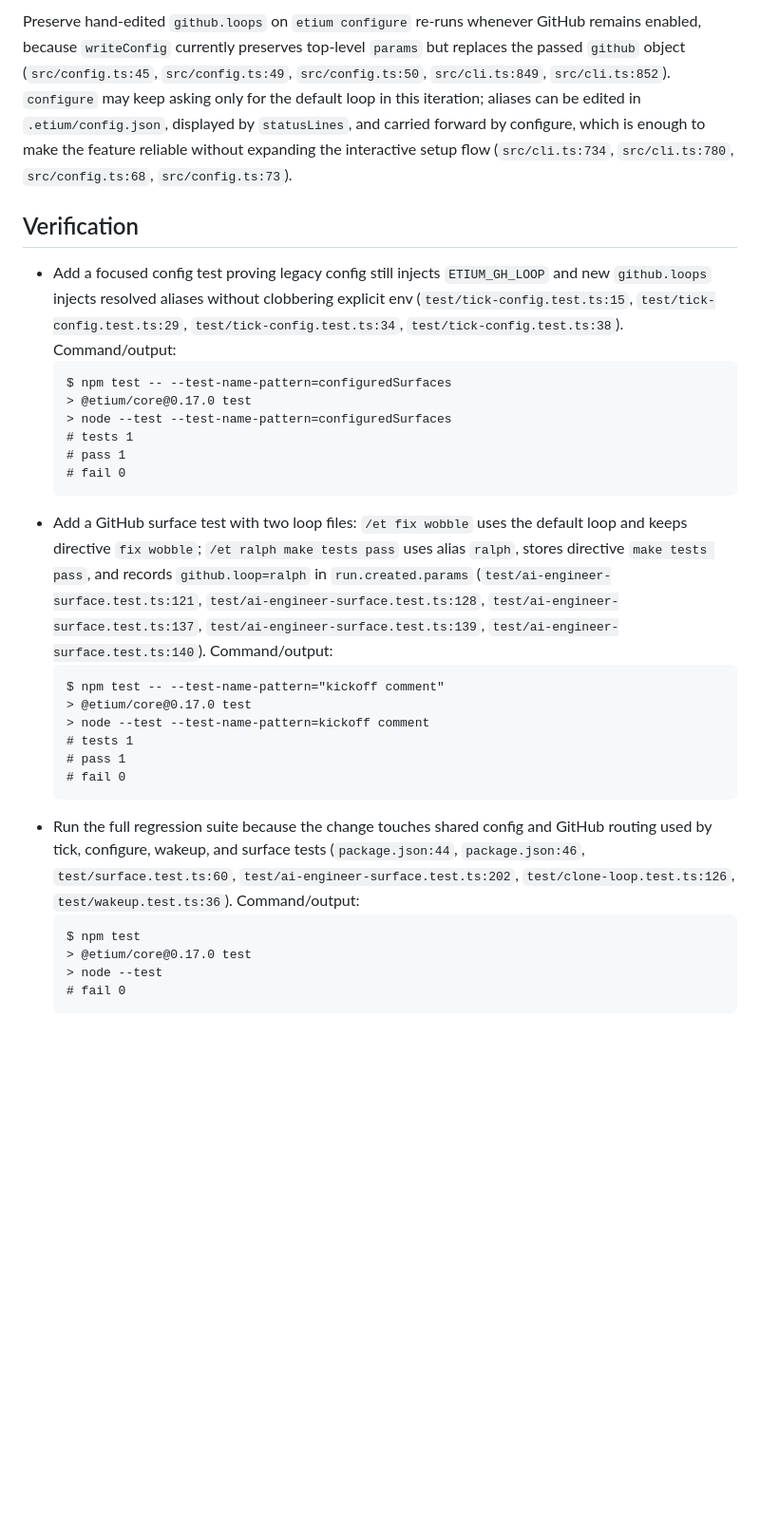
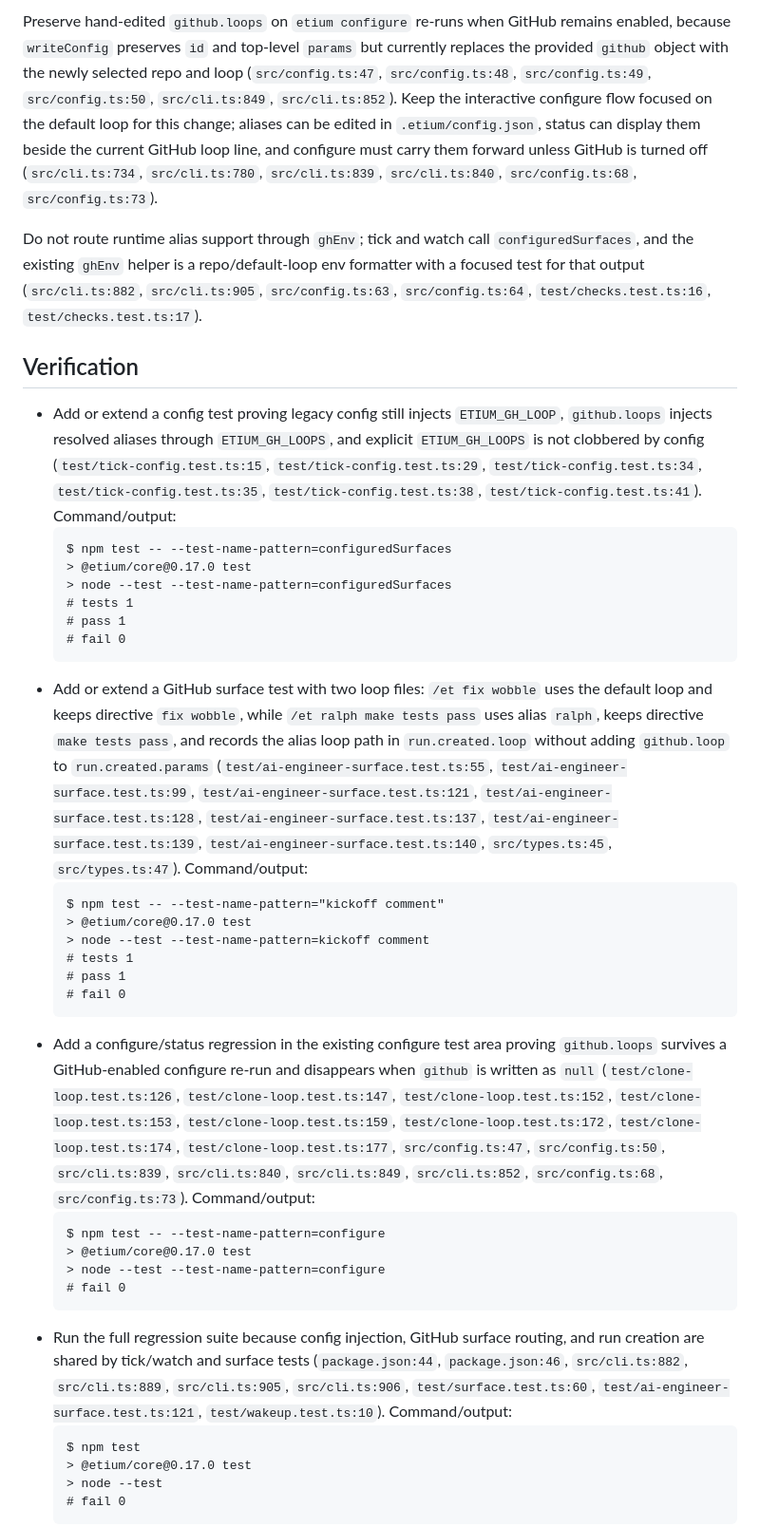
Before and after one commit to etium-dev/core, a Markdown page: ai/DESIGN.md, the part around one of its changes. Shown at 95% size. GitHub-like rendering; blank space fills up the shorter version.

````diff
--- a/ai/DESIGN.md
+++ b/ai/DESIGN.md
@@ -38,9 +39,11 @@ Add `params["github.loop"]` to surface-created tasks with the selected alias, or
 
-Preserve hand-edited `github.loops` on `etium configure` re-runs whenever GitHub remains enabled, because `writeConfig` currently preserves top-level `params` but replaces the passed `github` object (`src/config.ts:45`, `src/config.ts:49`, `src/config.ts:50`, `src/cli.ts:849`, `src/cli.ts:852`). `configure` may keep asking only for the default loop in this iteration; aliases can be edited in `.etium/config.json`, displayed by `statusLines`, and carried forward by configure, which is enough to make the feature reliable without expanding the interactive setup flow (`src/cli.ts:734`, `src/cli.ts:780`, `src/config.ts:68`, `src/config.ts:73`).
+Preserve hand-edited `github.loops` on `etium configure` re-runs when GitHub remains enabled, because `writeConfig` preserves `id` and top-level `params` but currently replaces the provided `github` object with the newly selected repo and loop (`src/config.ts:47`, `src/config.ts:48`, `src/config.ts:49`, `src/config.ts:50`, `src/cli.ts:849`, `src/cli.ts:852`). Keep the interactive configure flow focused on the default loop for this change; aliases can be edited in `.etium/config.json`, status can display them beside the current GitHub loop line, and configure must carry them forward unless GitHub is turned off (`src/cli.ts:734`, `src/cli.ts:780`, `src/cli.ts:839`, `src/cli.ts:840`, `src/config.ts:68`, `src/config.ts:73`).
+
+Do not route runtime alias support through `ghEnv`; tick and watch call `configuredSurfaces`, and the existing `ghEnv` helper is a repo/default-loop env formatter with a focused test for that output (`src/cli.ts:882`, `src/cli.ts:905`, `src/config.ts:63`, `src/config.ts:64`, `test/checks.test.ts:16`, `test/checks.test.ts:17`).
 
 ## Verification
 
-- Add a focused config test proving legacy config still injects `ETIUM_GH_LOOP` and new `github.loops` injects resolved aliases without clobbering explicit env (`test/tick-config.test.ts:15`, `test/tick-config.test.ts:29`, `test/tick-config.test.ts:34`, `test/tick-config.test.ts:38`).
+- Add or extend a config test proving legacy config still injects `ETIUM_GH_LOOP`, `github.loops` injects resolved aliases through `ETIUM_GH_LOOPS`, and explicit `ETIUM_GH_LOOPS` is not clobbered by config (`test/tick-config.test.ts:15`, `test/tick-config.test.ts:29`, `test/tick-config.test.ts:34`, `test/tick-config.test.ts:35`, `test/tick-config.test.ts:38`, `test/tick-config.test.ts:41`).
   Command/output:
   ```
   $ npm test -- --test-name-pattern=configuredSurfaces
@@ -50,7 +53,7 @@ Preserve hand-edited `github.loops` on `etium configure` re-runs whenever GitHub
   # pass 1
   # fail 0
   ```
-- Add a GitHub surface test with two loop files: `/et fix wobble` uses the default loop and keeps directive `fix wobble`; `/et ralph make tests pass` uses alias `ralph`, stores directive `make tests pass`, and records `github.loop=ralph` in `run.created.params` (`test/ai-engineer-surface.test.ts:121`, `test/ai-engineer-surface.test.ts:128`, `test/ai-engineer-surface.test.ts:137`, `test/ai-engineer-surface.test.ts:139`, `test/ai-engineer-surface.test.ts:140`).
+- Add or extend a GitHub surface test with two loop files: `/et fix wobble` uses the default loop and keeps directive `fix wobble`, while `/et ralph make tests pass` uses alias `ralph`, keeps directive `make tests pass`, and records the alias loop path in `run.created.loop` without adding `github.loop` to `run.created.params` (`test/ai-engineer-surface.test.ts:55`, `test/ai-engineer-surface.test.ts:99`, `test/ai-engineer-surface.test.ts:121`, `test/ai-engineer-surface.test.ts:128`, `test/ai-engineer-surface.test.ts:137`, `test/ai-engineer-surface.test.ts:139`, `test/ai-engineer-surface.test.ts:140`, `src/types.ts:45`, `src/types.ts:47`).
   Command/output:
   ```
   $ npm test -- --test-name-pattern="kickoff comment"
@@ -60,7 +63,15 @@ Preserve hand-edited `github.loops` on `etium configure` re-runs whenever GitHub
   # pass 1
   # fail 0
   ```
-- Run the full regression suite because the change touches shared config and GitHub routing used by tick, configure, wakeup, and surface tests (`package.json:44`, `package.json:46`, `test/surface.test.ts:60`, `test/ai-engineer-surface.test.ts:202`, `test/clone-loop.test.ts:126`, `test/wakeup.test.ts:36`).
+- Add a configure/status regression in the existing configure test area proving `github.loops` survives a GitHub-enabled configure re-run and disappears when `github` is written as `null` (`test/clone-loop.test.ts:126`, `test/clone-loop.test.ts:147`, `test/clone-loop.test.ts:152`, `test/clone-loop.test.ts:153`, `test/clone-loop.test.ts:159`, `test/clone-loop.test.ts:172`, `test/clone-loop.test.ts:174`, `test/clone-loop.test.ts:177`, `src/config.ts:47`, `src/config.ts:50`, `src/cli.ts:839`, `src/cli.ts:840`, `src/cli.ts:849`, `src/cli.ts:852`, `src/config.ts:68`, `src/config.ts:73`).
+  Command/output:
+  ```
+  $ npm test -- --test-name-pattern=configure
+  > @etium/core@0.17.0 test
+  > node --test --test-name-pattern=configure
+  # fail 0
+  ```
+- Run the full regression suite because config injection, GitHub surface routing, and run creation are shared by tick/watch and surface tests (`package.json:44`, `package.json:46`, `src/cli.ts:882`, `src/cli.ts:889`, `src/cli.ts:905`, `src/cli.ts:906`, `test/surface.test.ts:60`, `test/ai-engineer-surface.test.ts:121`, `test/wakeup.test.ts:10`).
   Command/output:
   ```
   $ npm test
````
Also changed, not shown: other parts of ai/DESIGN.md (+19 -18 lines).
